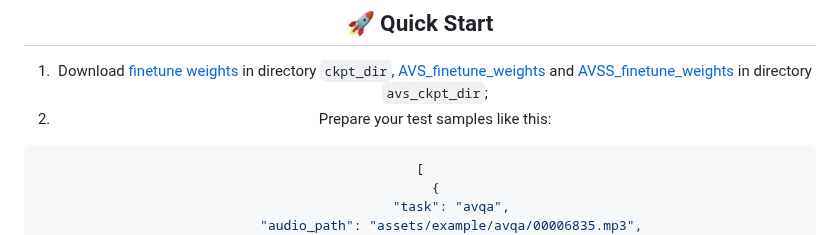
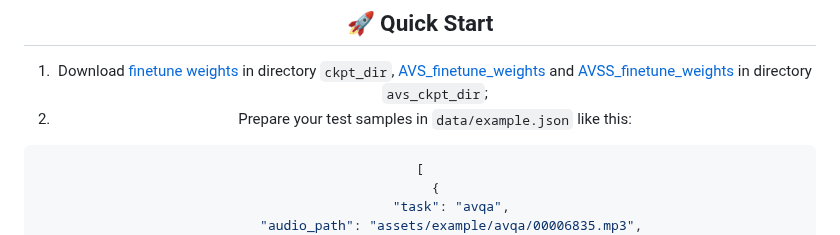
Before and after one commit to GeWu-Lab/Crab, a Markdown page: README.md, the part around the change. Drawn GitHub-style.

````diff
--- a/README.md
+++ b/README.md
@@ -76,7 +76,7 @@ LLM Weights:
 
 ## 🚀 Quick Start
 1. Download [finetune weights](https://huggingface.co/ahsgdxhs/Crab/blob/main/finetune_weights.bin) in directory `ckpt_dir`, [AVS_finetune_weights](https://huggingface.co/ahsgdxhs/Crab/blob/main/avs_finetune_weights.bin)  and [AVSS_finetune_weights](https://huggingface.co/ahsgdxhs/Crab/blob/main/avss_finetune_weights.bin) in directory `avs_ckpt_dir`;
-2. Prepare your test samples like this:
+2. Prepare your test samples in `data/example.json` like this:
 ```json
 [
     {
````
